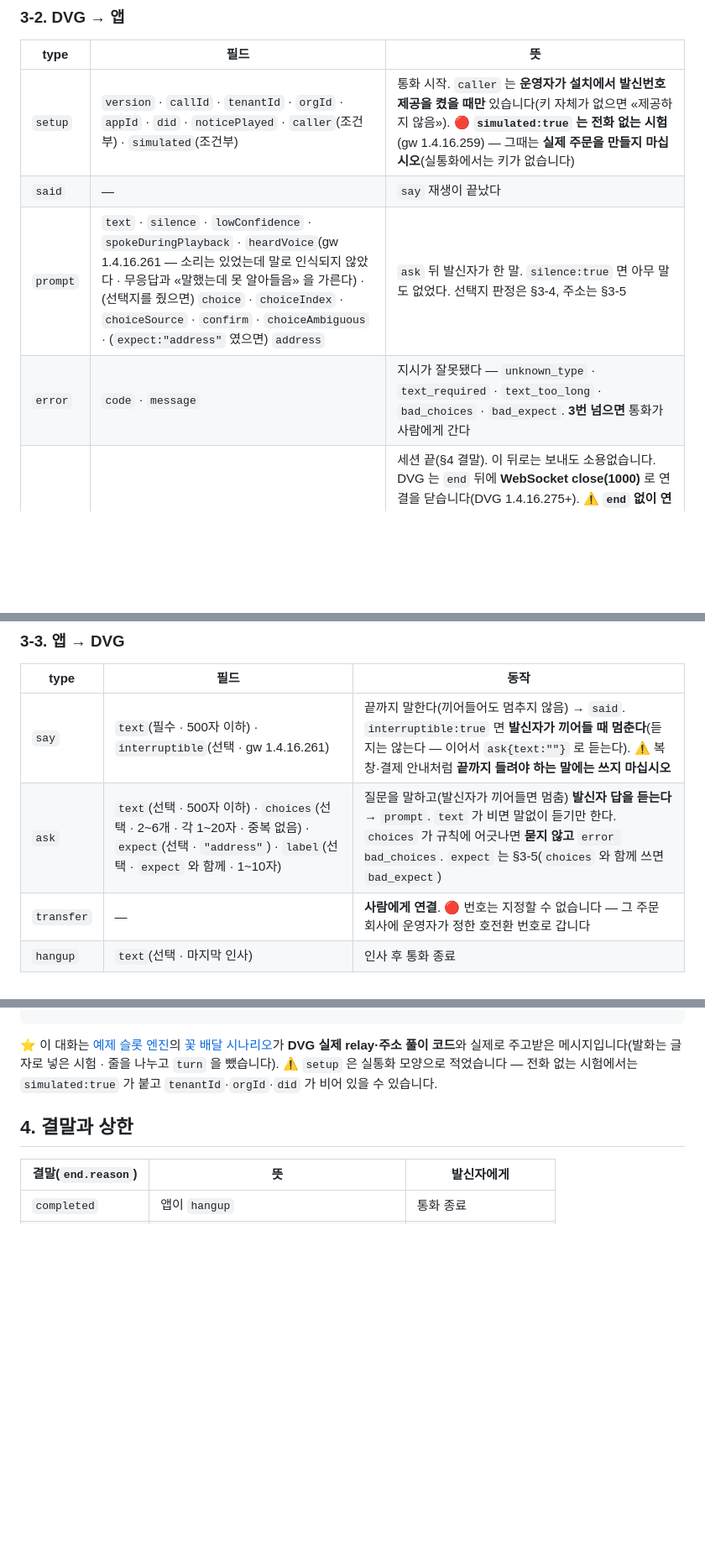
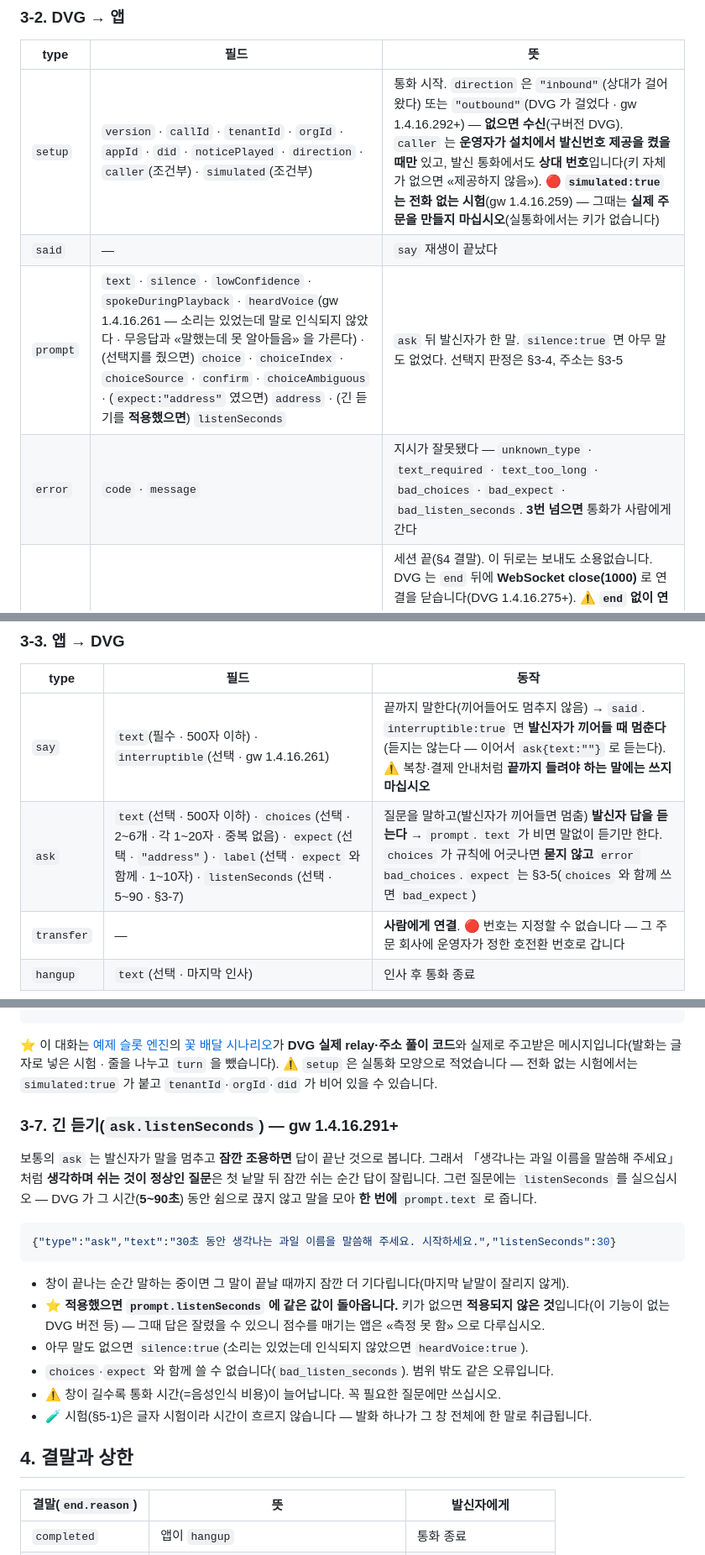
Before and after one commit to OLSSOO-Inc/dvg-apps, a Markdown page: docs/voice-relay-v1.md, 3 parts joined by grey strips. Shown at 84% size. GitHub-like rendering; blank space fills up the shorter version.

Commit message:
docs(contract): 긴 듣기 ask.listenSeconds · setup.direction (DVG 1.4.16.291~292+) (#10)
* docs(contract): ask.listenSeconds long listen (DVG 1.4.16.291+)

Co-Authored-By: Claude Opus 5.5 <noreply@anthropic.com>

* docs(contract): setup.direction for DVG-initiated calls (DVG 1.4.16.292+)

Co-Authored-By: Claude Opus 5.5 <noreply@anthropic.com>

---------

Co-authored-by: Claude Opus 5.5 <noreply@anthropic.com>

````diff
--- a/docs/voice-relay-v1.md
+++ b/docs/voice-relay-v1.md
@@ -85,10 +85,10 @@ DVG → 앱   end
 
 | type | 필드 | 뜻 |
 |---|---|---|
-| `setup` | `version` · `callId` · `tenantId` · `orgId` · `appId` · `did` · `noticePlayed` · `caller`(조건부) · `simulated`(조건부) | 통화 시작. `caller` 는 **운영자가 설치에서 발신번호 제공을 켰을 때만** 있습니다(키 자체가 없으면 «제공하지 않음»). 🔴 **`simulated:true` 는 전화 없는 시험**(gw 1.4.16.259) — 그때는 **실제 주문을 만들지 마십시오**(실통화에서는 키가 없습니다) |
+| `setup` | `version` · `callId` · `tenantId` · `orgId` · `appId` · `did` · `noticePlayed` · `direction` · `caller`(조건부) · `simulated`(조건부) | 통화 시작. `direction` 은 `"inbound"`(상대가 걸어왔다) 또는 `"outbound"`(DVG 가 걸었다 · gw 1.4.16.292+) — **없으면 수신**(구버전 DVG). `caller` 는 **운영자가 설치에서 발신번호 제공을 켰을 때만** 있고, 발신 통화에서도 **상대 번호**입니다(키 자체가 없으면 «제공하지 않음»). 🔴 **`simulated:true` 는 전화 없는 시험**(gw 1.4.16.259) — 그때는 **실제 주문을 만들지 마십시오**(실통화에서는 키가 없습니다) |
 | `said` | — | `say` 재생이 끝났다 |
-| `prompt` | `text` · `silence` · `lowConfidence` · `spokeDuringPlayback` · `heardVoice`(gw 1.4.16.261 — 소리는 있었는데 말로 인식되지 않았다 · 무응답과 «말했는데 못 알아들음» 을 가른다) · (선택지를 줬으면) `choice` · `choiceIndex` · `choiceSource` · `confirm` · `choiceAmbiguous` · (`expect:"address"` 였으면) `address` | `ask` 뒤 발신자가 한 말. `silence:true` 면 아무 말도 없었다. 선택지 판정은 §3-4, 주소는 §3-5 |
-| `error` | `code` · `message` | 지시가 잘못됐다 — `unknown_type` · `text_required` · `text_too_long` · `bad_choices` · `bad_expect`. **3번 넘으면** 통화가 사람에게 간다 |
+| `prompt` | `text` · `silence` · `lowConfidence` · `spokeDuringPlayback` · `heardVoice`(gw 1.4.16.261 — 소리는 있었는데 말로 인식되지 않았다 · 무응답과 «말했는데 못 알아들음» 을 가른다) · (선택지를 줬으면) `choice` · `choiceIndex` · `choiceSource` · `confirm` · `choiceAmbiguous` · (`expect:"address"` 였으면) `address` · (긴 듣기를 **적용했으면**) `listenSeconds` | `ask` 뒤 발신자가 한 말. `silence:true` 면 아무 말도 없었다. 선택지 판정은 §3-4, 주소는 §3-5 |
+| `error` | `code` · `message` | 지시가 잘못됐다 — `unknown_type` · `text_required` · `text_too_long` · `bad_choices` · `bad_expect` · `bad_listen_seconds`. **3번 넘으면** 통화가 사람에게 간다 |
 | `end` | `reason` | 세션 끝(§4 결말). 이 뒤로는 보내도 소용없습니다. DVG 는 `end` 뒤에 **WebSocket close(1000)** 로 연결을 닫습니다(DVG 1.4.16.275+). ⚠️ **`end` 없이 연결이 닫혀도 통화는 끝난 것입니다** — 앞에 프록시(Cloud Run 등)가 있으면 `end` 가 오기 전에 닫힐 수 있고, DVG 1.4.16.274 이하는 close 프레임 없이 끊습니다. 그때 결말은 **모른다**로 두십시오(예제 앱은 `reason:"closed"`) |
 
 ### 3-3. 앱 → DVG
@@ -96,7 +96,7 @@ DVG → 앱   end
 | type | 필드 | 동작 |
 |---|---|---|
 | `say` | `text`(필수 · 500자 이하) · `interruptible`(선택 · gw 1.4.16.261) | 끝까지 말한다(끼어들어도 멈추지 않음) → `said`. `interruptible:true` 면 **발신자가 끼어들 때 멈춘다**(듣지는 않는다 — 이어서 `ask{text:""}` 로 듣는다). ⚠️ 복창·결제 안내처럼 **끝까지 들려야 하는 말에는 쓰지 마십시오** |
-| `ask` | `text`(선택 · 500자 이하) · `choices`(선택 · 2~6개 · 각 1~20자 · 중복 없음) · `expect`(선택 · `"address"`) · `label`(선택 · `expect` 와 함께 · 1~10자) | 질문을 말하고(발신자가 끼어들면 멈춤) **발신자 답을 듣는다** → `prompt`. `text` 가 비면 말없이 듣기만 한다. `choices` 가 규칙에 어긋나면 **묻지 않고** `error bad_choices`. `expect` 는 §3-5(`choices` 와 함께 쓰면 `bad_expect`) |
+| `ask` | `text`(선택 · 500자 이하) · `choices`(선택 · 2~6개 · 각 1~20자 · 중복 없음) · `expect`(선택 · `"address"`) · `label`(선택 · `expect` 와 함께 · 1~10자) · `listenSeconds`(선택 · 5~90 · §3-7) | 질문을 말하고(발신자가 끼어들면 멈춤) **발신자 답을 듣는다** → `prompt`. `text` 가 비면 말없이 듣기만 한다. `choices` 가 규칙에 어긋나면 **묻지 않고** `error bad_choices`. `expect` 는 §3-5(`choices` 와 함께 쓰면 `bad_expect`) |
 | `transfer` | — | **사람에게 연결**. 🔴 번호는 지정할 수 없습니다 — 그 주문 회사에 운영자가 정한 호전환 번호로 갑니다 |
 | `hangup` | `text`(선택 · 마지막 인사) | 인사 후 통화 종료 |
 
@@ -183,6 +183,24 @@ DVG → 앱   end
 실제로 주고받은 메시지입니다(발화는 글자로 넣은 시험 · 줄을 나누고 `turn` 을 뺐습니다). ⚠️ `setup` 은 실통화 모양으로 적었습니다 —
 전화 없는 시험에서는 `simulated:true` 가 붙고 `tenantId`·`orgId`·`did` 가 비어 있을 수 있습니다.
 
+### 3-7. 긴 듣기(`ask.listenSeconds`) — gw 1.4.16.291+
+
+보통의 `ask` 는 발신자가 말을 멈추고 **잠깐 조용하면** 답이 끝난 것으로 봅니다. 그래서 「생각나는 과일 이름을 말씀해 주세요」처럼
+**생각하며 쉬는 것이 정상인 질문**은 첫 낱말 뒤 잠깐 쉬는 순간 답이 잘립니다. 그런 질문에는 `listenSeconds` 를 실으십시오 —
+DVG 가 그 시간(**5~90초**) 동안 쉼으로 끊지 않고 말을 모아 **한 번에** `prompt.text` 로 줍니다.
+
+```json
+{"type":"ask","text":"30초 동안 생각나는 과일 이름을 말씀해 주세요. 시작하세요.","listenSeconds":30}
+```
+
+- 창이 끝나는 순간 말하는 중이면 그 말이 끝날 때까지 잠깐 더 기다립니다(마지막 낱말이 잘리지 않게).
+- ⭐ **적용했으면 `prompt.listenSeconds` 에 같은 값이 돌아옵니다.** 키가 없으면 **적용되지 않은 것**입니다(이 기능이 없는 DVG
+  버전 등) — 그때 답은 잘렸을 수 있으니 점수를 매기는 앱은 «측정 못 함» 으로 다루십시오.
+- 아무 말도 없으면 `silence:true`(소리는 있었는데 인식되지 않았으면 `heardVoice:true`).
+- `choices`·`expect` 와 함께 쓸 수 없습니다(`bad_listen_seconds`). 범위 밖도 같은 오류입니다.
+- ⚠️ 창이 길수록 통화 시간(=음성인식 비용)이 늘어납니다. 꼭 필요한 질문에만 쓰십시오.
+- 🧪 시험(§5-1)은 글자 시험이라 시간이 흐르지 않습니다 — 발화 하나가 그 창 전체에 한 말로 취급됩니다.
+
 ## 4. 결말과 상한
 
 | 결말(`end.reason`) | 뜻 | 발신자에게 |
````
Also changed, not shown: CHANGELOG.md (+13 -0 lines).
